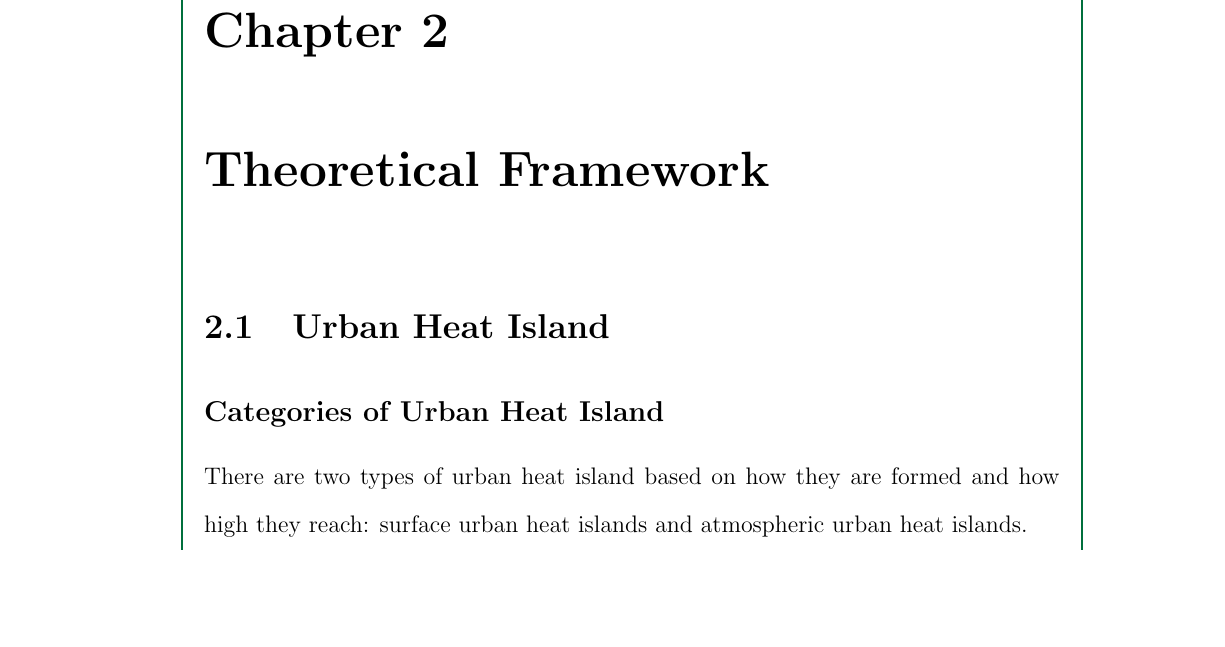
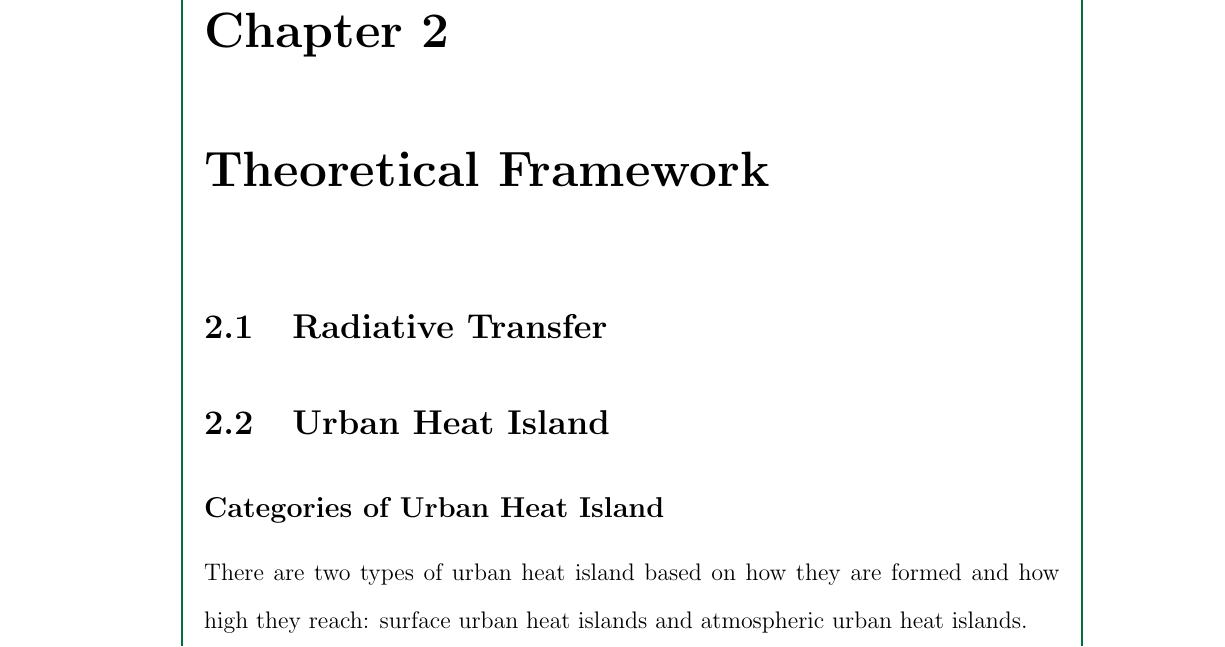
Before and after one commit to ericson-domingo-ug/thesis-latex, a LaTeX thesis (thesis.tex, which reads body/theory.tex): part of page 9 of 14, cut so that both start at the same text, the shorter picture padded with empty space. Compiled offline with pdfLaTeX.

Commit message:
Add section on Radiative Transfer

```diff
--- a/body/theory.tex
+++ b/body/theory.tex
@@ -1,3 +1,5 @@
+\section{Radiative Transfer}
+
 \section{Urban Heat Island}
 
 	\subsection{Categories of Urban Heat Island}
```
